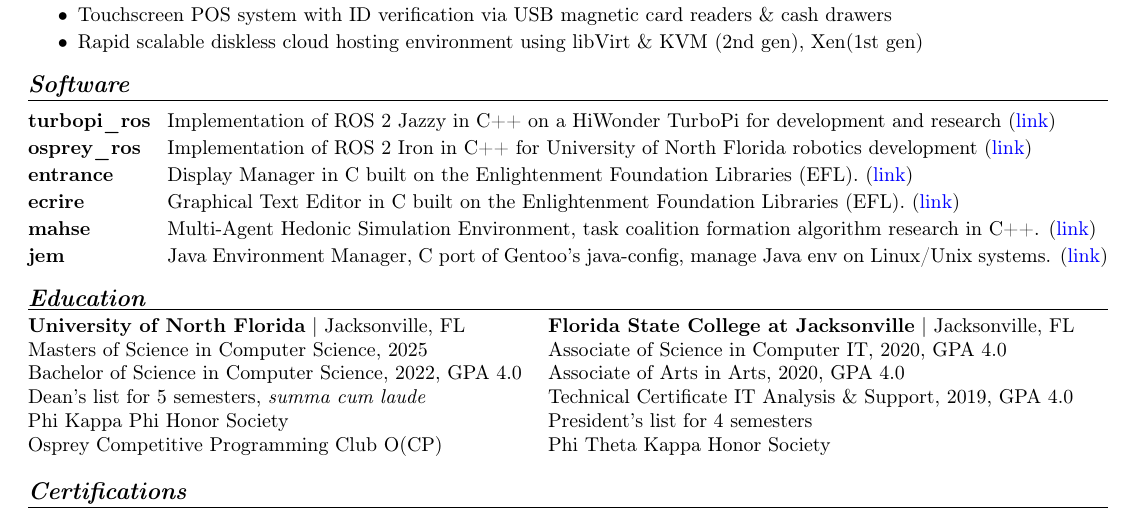
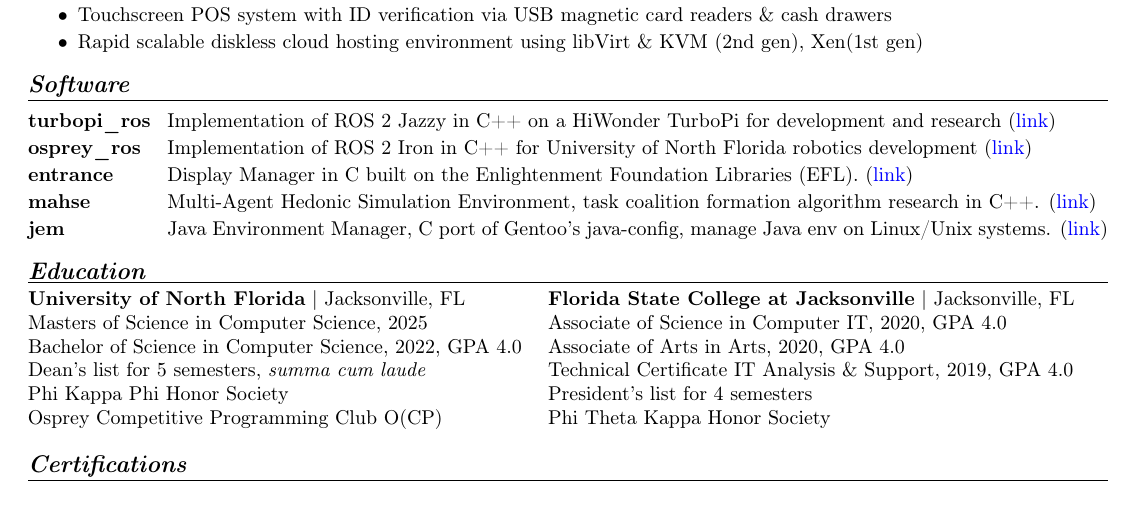
Before and after one commit to wltjr/resume, a LaTeX CV (William_L_Thomson_Jr_Resume.tex): part of the page, cut so that both start at the same text. Compiled offline with pdfLaTeX.

Commit message:
Resume.tex: Removed ecrire from software

```diff
--- a/William_L_Thomson_Jr_Resume.tex
+++ b/William_L_Thomson_Jr_Resume.tex
@@ -92,7 +92,6 @@ Linux systems \& networking.
   \item [turbopi\_ros] Implementation of ROS 2 Jazzy in C++ on a HiWonder TurboPi for development and research (\href{https://github.com/wltjr/turbopi_ros}{link})
   \item [osprey\_ros] Implementation of ROS 2 Iron in C++ for University of North Florida robotics development (\href{https://github.com/Osprey-Robotics/osprey_ros}{link})
   \item [entrance] Display Manager in C built on the Enlightenment Foundation Libraries (EFL). (\href{https://github.com/wltjr/entrance}{link})
-  \item [ecrire] Graphical Text Editor in C built on the Enlightenment Foundation Libraries (EFL). (\href{https://github.com/Obsidian-StudiosInc/ecrire}{link})
   \item [mahse] Multi-Agent Hedonic Simulation Environment, task coalition formation algorithm research in C++. (\href{https://github.com/wltjr/mahse}{link})
   \item [jem] Java Environment Manager, C port of Gentoo's java-config, manage Java env on Linux/Unix systems. (\href{https://github.com/Obsidian-StudiosInc/jem}{link})
 \end{description}
```
